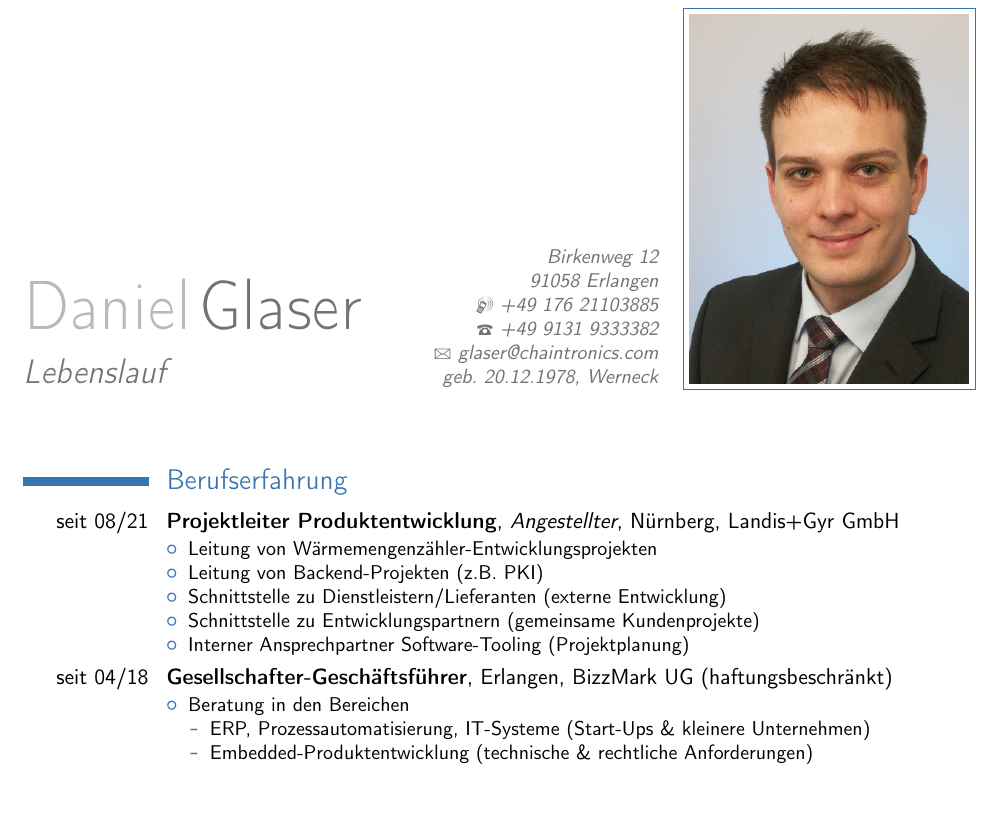
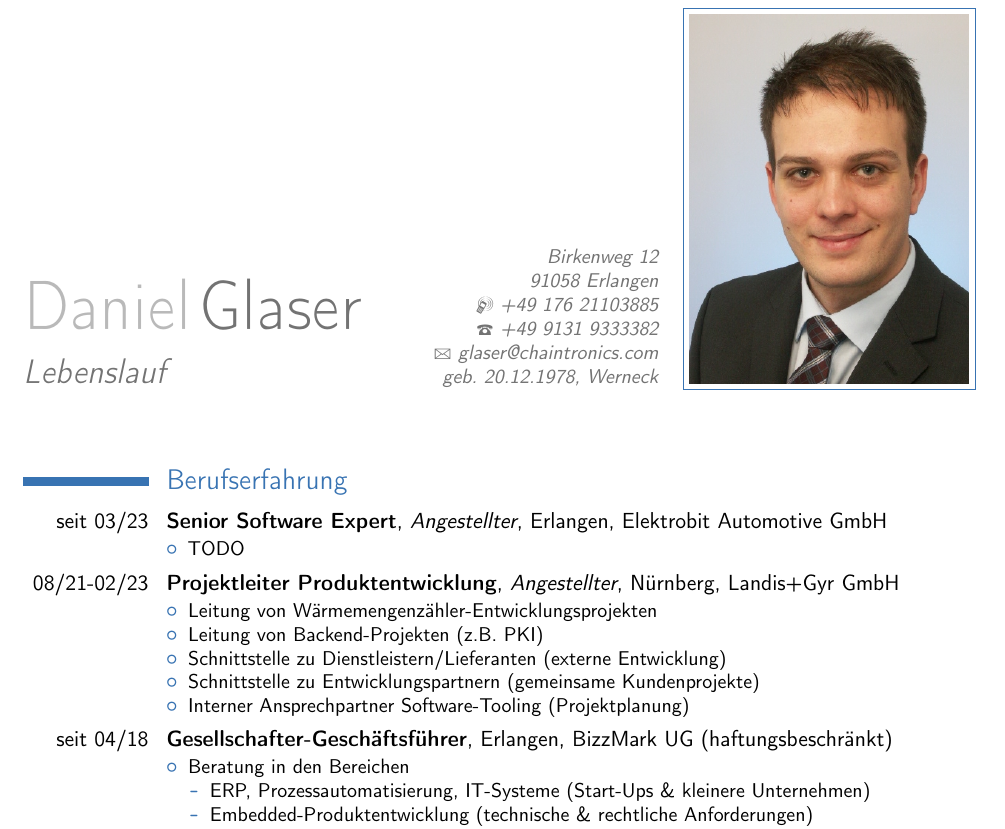
Before and after one commit to the78mole/cv, a LaTeX CV (Lebenslauf.tex): part of page 1 of 5, cut so that both start at the same text, the shorter picture padded with empty space. Compiled offline with pdfLaTeX.

Commit message:
Updated for EB

```diff
--- a/Lebenslauf.tex
+++ b/Lebenslauf.tex
@@ -59,7 +59,14 @@
 
 \section{Berufserfahrung}
 
-\cventry{seit 08/21}{Projektleiter Produktentwicklung}{Angestellter}{Nürnberg}{Landis+Gyr GmbH}%
+\cventry{seit 03/23}{Senior Software Expert}{Angestellter}{Erlangen}{Elektrobit Automotive GmbH}%
+{
+\begin{itemize}
+	\item TODO
+\end{itemize}
+}
+
+\cventry{08/21-02/23}{Projektleiter Produktentwicklung}{Angestellter}{Nürnberg}{Landis+Gyr GmbH}%
 {
 \begin{itemize}
 	\item Leitung von Wärmemengenzähler-Entwicklungsprojekten
```
